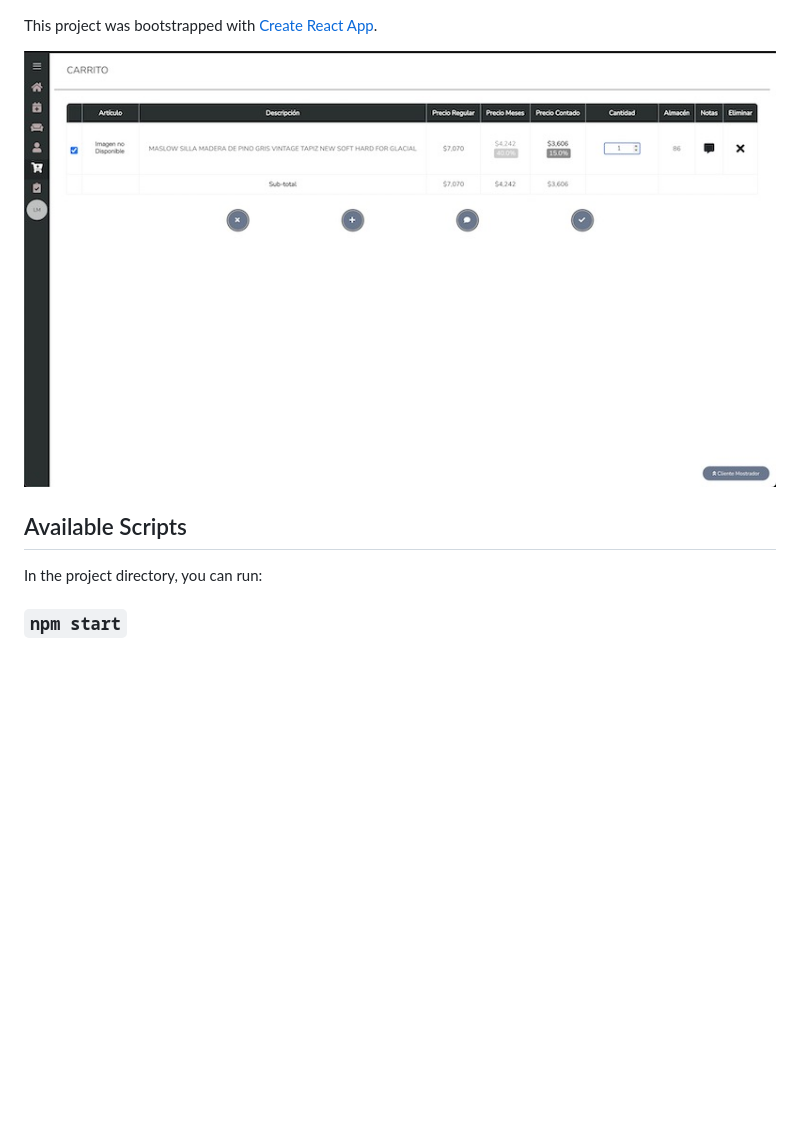
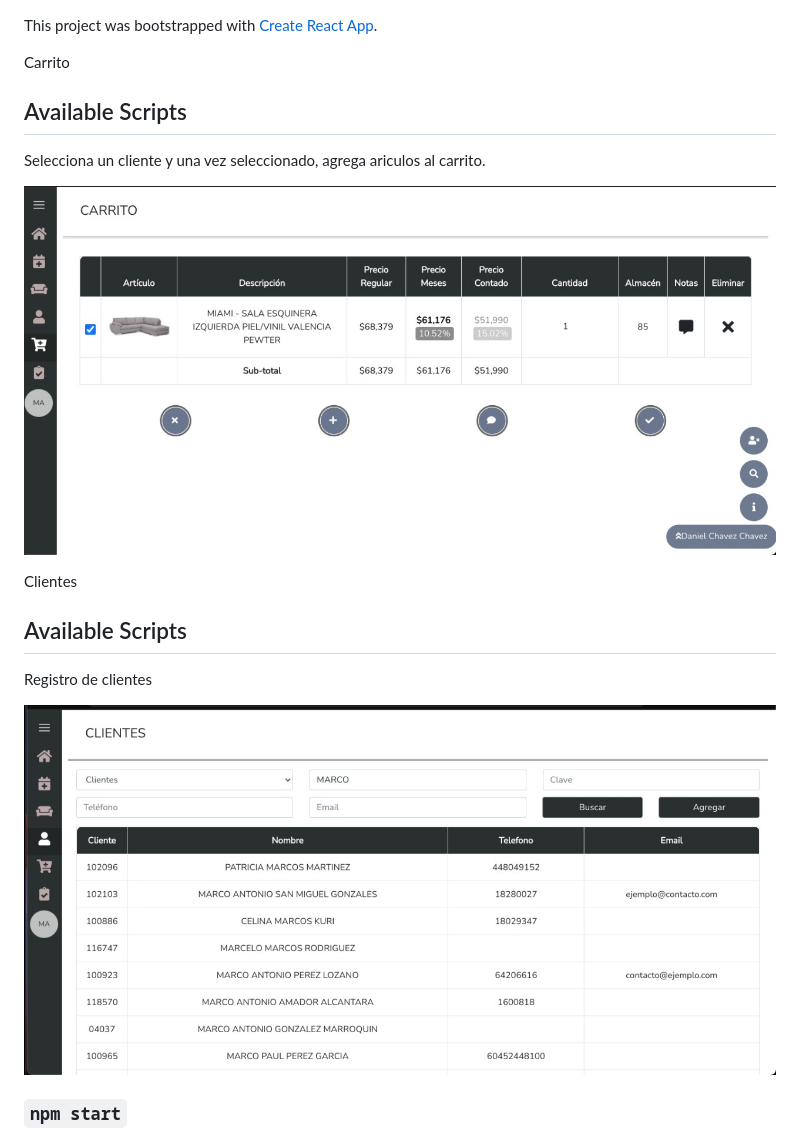
Before and after one commit to muroldanr/VENDEDORES_REACT, a Markdown page: README.md, the part around the change. GitHub-like rendering; pictures changed too: public/carrito.jpeg, public/clientes.jpeg (added); blank space fills up the shorter version.

```diff
--- a/README.md
+++ b/README.md
@@ -1,10 +1,22 @@
 This project was bootstrapped with [Create React App](https://github.com/facebook/create-react-app).
+
+
+
+Carrito
+
+## Available Scripts
+
+Selecciona un cliente y una vez seleccionado, agrega ariculos al carrito.
 
 ![CHEESE!](public/carrito.jpeg)
 
+Clientes
+
 ## Available Scripts
 
-In the project directory, you can run:
+Registro de clientes
+
+![CHEESE!](public/clientes.jpeg)
 
 ### `npm start`
 
```
